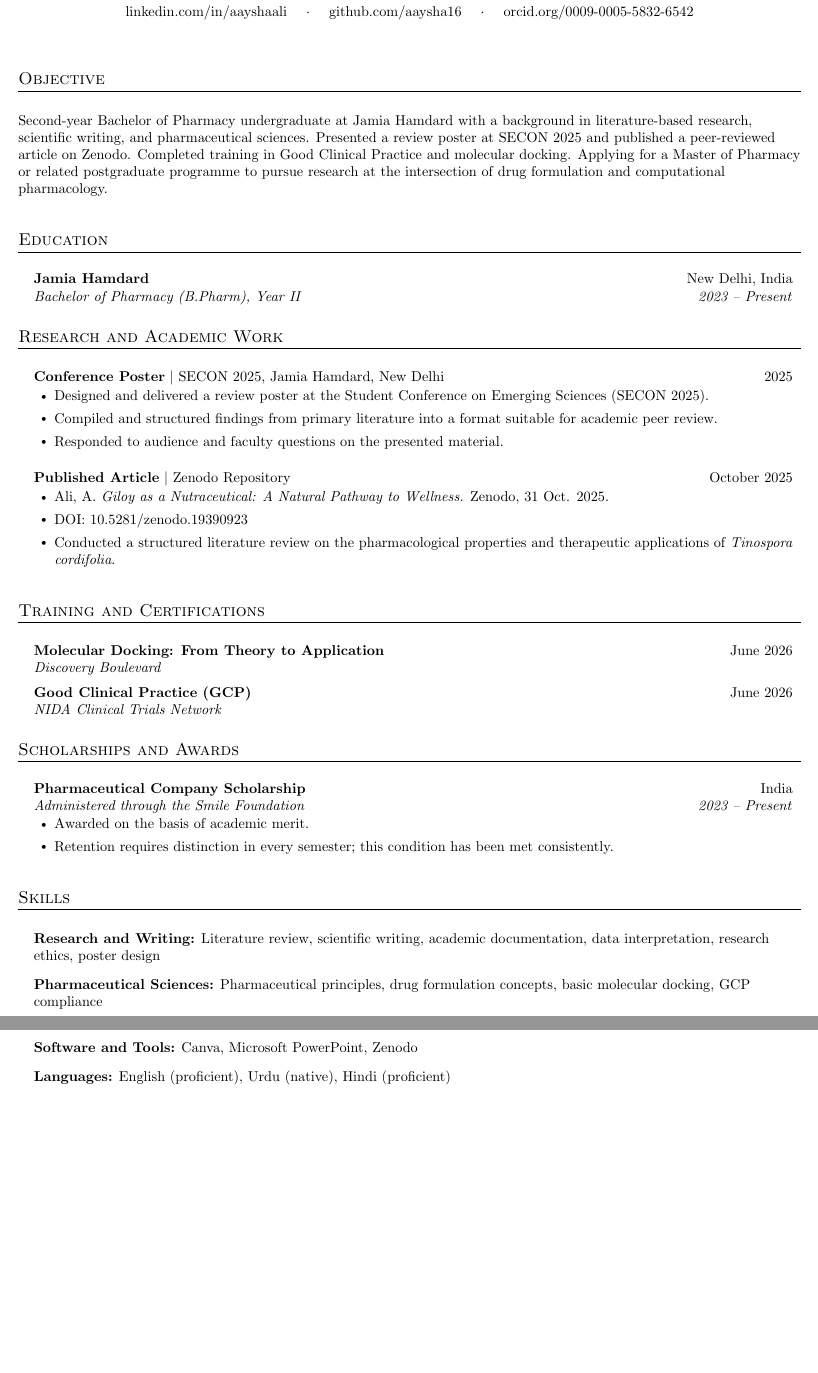
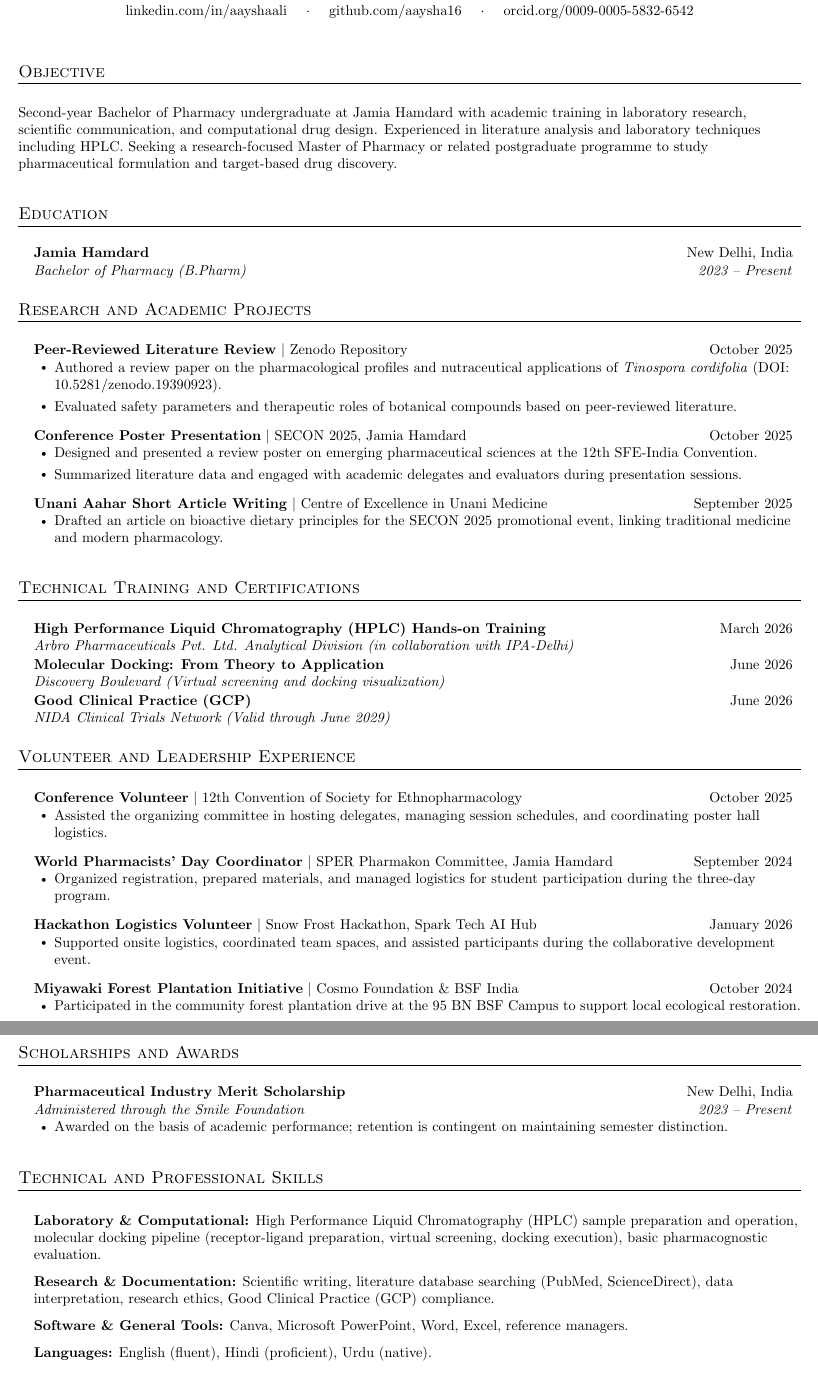
Before and after one commit to aaysha16/Resume, a LaTeX CV (resume.tex): two parts of pages 1 and 2 of 2, joined at a grey line, cut so that both start at the same text, the shorter picture padded with empty space. Compiled offline with pdfLaTeX.

Commit message:
Aaysha's Resume
Co-authored-by: aaysha16 <aliaaysha27@gmail.com>

```diff
--- a/resume.tex
+++ b/resume.tex
@@ -26,8 +26,8 @@
 \addtolength{\oddsidemargin}{-0.55in}
 \addtolength{\evensidemargin}{-0.55in}
 \addtolength{\textwidth}{1.1in}
-\addtolength{\topmargin}{-0.6in}
-\addtolength{\textheight}{1.2in}
+\addtolength{\topmargin}{-0.65in}
+\addtolength{\textheight}{1.3in}
 
 \urlstyle{same}
 \raggedbottom
@@ -98,102 +98,125 @@
 
 %-----------OBJECTIVE-----------
 \section{Objective}
-
 \vspace{4pt}
 \small{
-  Second-year Bachelor of Pharmacy undergraduate at Jamia Hamdard with a background in literature-based research, scientific writing, and pharmaceutical sciences. Presented a review poster at SECON 2025 and published a peer-reviewed article on Zenodo. Completed training in Good Clinical Practice and molecular docking. Applying for a Master of Pharmacy or related postgraduate programme to pursue research at the intersection of drug formulation and computational pharmacology.
+  Second-year Bachelor of Pharmacy undergraduate at Jamia Hamdard with academic training in laboratory research, scientific communication, and computational drug design. Experienced in literature analysis and laboratory techniques including HPLC. Seeking a research-focused Master of Pharmacy or related postgraduate programme to study pharmaceutical formulation and target-based drug discovery.
 }
 \vspace{4pt}
 
 %-----------EDUCATION-----------
 \section{Education}
-
 \vspace{2pt}
 \resumeSubHeadingListStart
-
   \resumeSubheading
     {Jamia Hamdard}{New Delhi, India}
-    {Bachelor of Pharmacy (B.Pharm), Year II}{2023 -- Present}
-
+    {Bachelor of Pharmacy (B.Pharm)}{2023 -- Present}
 \resumeSubHeadingListEnd
 
-%-----------RESEARCH-----------
-\section{Research and Academic Work}
-
+%-----------RESEARCH AND ACADEMIC PROJECTS-----------
+\section{Research and Academic Projects}
 \vspace{2pt}
 \resumeSubHeadingListStart
 
   \resumeProjectHeading
-    {\textbf{Conference Poster} $|$ SECON 2025, Jamia Hamdard, New Delhi}{2025}
+    {\textbf{Peer-Reviewed Literature Review} $|$ Zenodo Repository}{October 2025}
     \resumeItemListStart
-      \resumeItem{Designed and delivered a review poster at the Student Conference on Emerging Sciences (SECON 2025).}
-      \resumeItem{Compiled and structured findings from primary literature into a format suitable for academic peer review.}
-      \resumeItem{Responded to audience and faculty questions on the presented material.}
+      \resumeItem{Authored a review paper on the pharmacological profiles and nutraceutical applications of \textit{Tinospora cordifolia} (DOI: \href{https://doi.org/10.5281/zenodo.19390923}{10.5281/zenodo.19390923}).}
+      \resumeItem{Evaluated safety parameters and therapeutic roles of botanical compounds based on peer-reviewed literature.}
     \resumeItemListEnd
 
-  \vspace{4pt}
+  \resumeProjectHeading
+    {\textbf{Conference Poster Presentation} $|$ SECON 2025, Jamia Hamdard}{October 2025}
+    \resumeItemListStart
+      \resumeItem{Designed and presented a review poster on emerging pharmaceutical sciences at the 12th SFE-India Convention.}
+      \resumeItem{Summarized literature data and engaged with academic delegates and evaluators during presentation sessions.}
+    \resumeItemListEnd
 
   \resumeProjectHeading
-    {\textbf{Published Article} $|$ Zenodo Repository}{October 2025}
+    {\textbf{Unani Aahar Short Article Writing} $|$ Centre of Excellence in Unani Medicine}{September 2025}
     \resumeItemListStart
-      \resumeItem{Ali, A. \textit{Giloy as a Nutraceutical: A Natural Pathway to Wellness.} Zenodo, 31 Oct. 2025.}
-      \resumeItem{DOI: \href{https://doi.org/10.5281/zenodo.19390923}{10.5281/zenodo.19390923}}
-      \resumeItem{Conducted a structured literature review on the pharmacological properties and therapeutic applications of \textit{Tinospora cordifolia}.}
+      \resumeItem{Drafted an article on bioactive dietary principles for the SECON 2025 promotional event, linking traditional medicine and modern pharmacology.}
     \resumeItemListEnd
 
 \resumeSubHeadingListEnd
 
-%-----------TRAINING AND CERTIFICATIONS-----------
-\section{Training and Certifications}
-
+%-----------TECHNICAL TRAINING AND CERTIFICATIONS-----------
+\section{Technical Training and Certifications}
 \vspace{2pt}
 \resumeSubHeadingListStart
 
   \resumeCertItem
+    {High Performance Liquid Chromatography (HPLC) Hands-on Training}
+    {Arbro Pharmaceuticals Pvt. Ltd. Analytical Division (in collaboration with IPA-Delhi)}
+    {March 2026}
+
+  \resumeCertItem
     {Molecular Docking: From Theory to Application}
-    {Discovery Boulevard}
+    {Discovery Boulevard (Virtual screening and docking visualization)}
     {June 2026}
-
-  \vspace{2pt}
 
   \resumeCertItem
     {Good Clinical Practice (GCP)}
-    {NIDA Clinical Trials Network}
+    {NIDA Clinical Trials Network (Valid through June 2029)}
     {June 2026}
 
 \resumeSubHeadingListEnd
 
-%-----------SCHOLARSHIPS-----------
+%-----------VOLUNTEER AND LEADERSHIP EXPERIENCE-----------
+\section{Volunteer and Leadership Experience}
+\vspace{2pt}
+\resumeSubHeadingListStart
+
+  \resumeProjectHeading
+    {\textbf{Conference Volunteer} $|$ 12th Convention of Society for Ethnopharmacology}{October 2025}
+    \resumeItemListStart
+      \resumeItem{Assisted the organizing committee in hosting delegates, managing session schedules, and coordinating poster hall logistics.}
+    \resumeItemListEnd
+
+  \resumeProjectHeading
+    {\textbf{World Pharmacists' Day Coordinator} $|$ SPER Pharmakon Committee, Jamia Hamdard}{September 2024}
+    \resumeItemListStart
+      \resumeItem{Organized registration, prepared materials, and managed logistics for student participation during the three-day program.}
+    \resumeItemListEnd
+
+  \resumeProjectHeading
+    {\textbf{Hackathon Logistics Volunteer} $|$ Snow Frost Hackathon, Spark Tech AI Hub}{January 2026}
+    \resumeItemListStart
+      \resumeItem{Supported onsite logistics, coordinated team spaces, and assisted participants during the collaborative development event.}
+    \resumeItemListEnd
+
+  \resumeProjectHeading
+    {\textbf{Miyawaki Forest Plantation Initiative} $|$ Cosmo Foundation \& BSF India}{October 2024}
+    \resumeItemListStart
+      \resumeItem{Participated in the community forest plantation drive at the 95 BN BSF Campus to support local ecological restoration.}
+    \resumeItemListEnd
+
+\resumeSubHeadingListEnd
+
+%-----------SCHOLARSHIPS AND AWARDS-----------
 \section{Scholarships and Awards}
-
 \vspace{2pt}
 \resumeSubHeadingListStart
   \resumeSubheading
-    {Pharmaceutical Company Scholarship}{India}
+    {Pharmaceutical Industry Merit Scholarship}{New Delhi, India}
     {Administered through the Smile Foundation}{2023 -- Present}
     \resumeItemListStart
-      \resumeItem{Awarded on the basis of academic merit.}
-      \resumeItem{Retention requires distinction in every semester; this condition has been met consistently.}
+      \resumeItem{Awarded on the basis of academic performance; retention is contingent on maintaining semester distinction.}
     \resumeItemListEnd
 \resumeSubHeadingListEnd
 
-%-----------SKILLS-----------
-\section{Skills}
+%-----------TECHNICAL AND PROFESSIONAL SKILLS-----------
+\section{Technical and Professional Skills}
+\vspace{4pt}
+\begin{itemize}[leftmargin=0.15in, label={}, itemsep=4pt]
 
-\vspace{4pt}
-\begin{itemize}[leftmargin=0.15in, label={}, itemsep=5pt]
+  \small \item \textbf{Laboratory \& Computational:} High Performance Liquid Chromatography (HPLC) sample preparation and operation, molecular docking pipeline (receptor-ligand preparation, virtual screening, docking execution), basic pharmacognostic evaluation.
 
-  \small \item \textbf{Research and Writing:}
-    Literature review, scientific writing, academic documentation, data interpretation, research ethics, poster design
+  \small \item \textbf{Research \& Documentation:} Scientific writing, literature database searching (PubMed, ScienceDirect), data interpretation, research ethics, Good Clinical Practice (GCP) compliance.
 
-  \small \item \textbf{Pharmaceutical Sciences:}
-    Pharmaceutical principles, drug formulation concepts, basic molecular docking, GCP compliance
+  \small \item \textbf{Software \& General Tools:} Canva, Microsoft PowerPoint, Word, Excel, reference managers.
 
-  \small \item \textbf{Software and Tools:}
-    Canva, Microsoft PowerPoint, Zenodo
-
-  \small \item \textbf{Languages:}
-    English (proficient), Urdu (native), Hindi (proficient)
+  \small \item \textbf{Languages:} English (fluent), Hindi (proficient), Urdu (native).
 
 \end{itemize}
 
```
Also changed, not shown: resume.tex (9 more changed lines).
